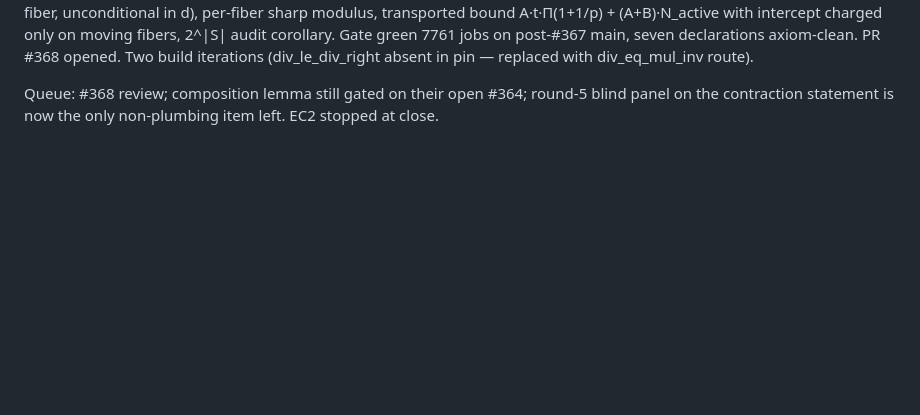
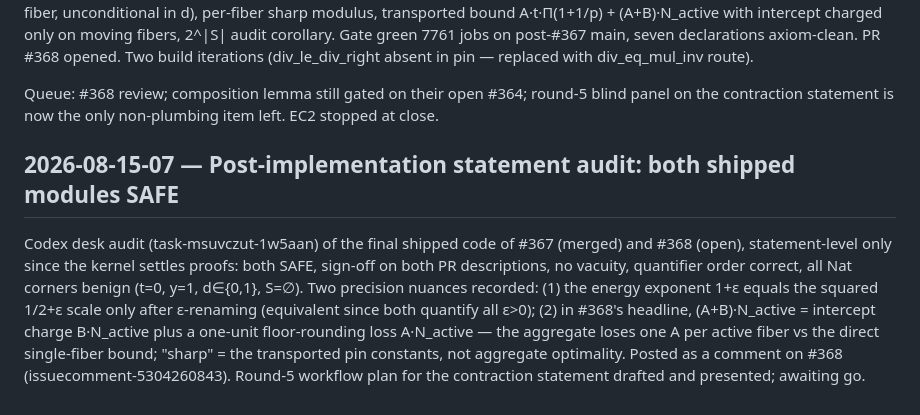
Before and after one commit to gitRasheed/prime-wheel-mobius, a Markdown page: JOURNAL.md, the part around the change. Drawn GitHub-style; blank space fills up the shorter version.

Commit message:
journal 2026-08-15-07: post-implementation audit SAFE on both shipped modules; precision note posted to PR 368

```diff
--- a/JOURNAL.md
+++ b/JOURNAL.md
@@ -989,3 +989,18 @@ with div_eq_mul_inv route).
 Queue: #368 review; composition lemma still gated on their open #364;
 round-5 blind panel on the contraction statement is now the only
 non-plumbing item left. EC2 stopped at close.
+
+## 2026-08-15-07 — Post-implementation statement audit: both shipped modules SAFE
+
+Codex desk audit (task-msuvczut-1w5aan) of the final shipped code of #367
+(merged) and #368 (open), statement-level only since the kernel settles
+proofs: both SAFE, sign-off on both PR descriptions, no vacuity, quantifier
+order correct, all Nat corners benign (t=0, y=1, d∈{0,1}, S=∅). Two
+precision nuances recorded: (1) the energy exponent 1+ε equals the squared
+1/2+ε scale only after ε-renaming (equivalent since both quantify all ε>0);
+(2) in #368's headline, (A+B)·N_active = intercept charge B·N_active plus a
+one-unit floor-rounding loss A·N_active — the aggregate loses one A per
+active fiber vs the direct single-fiber bound; "sharp" = the transported pin
+constants, not aggregate optimality. Posted as a comment on #368
+(issuecomment-5304260843). Round-5 workflow plan for the contraction
+statement drafted and presented; awaiting go.
```
